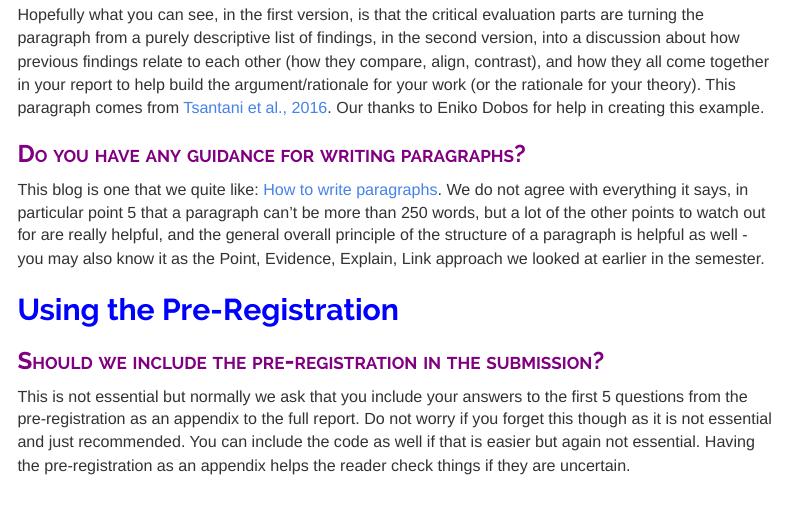
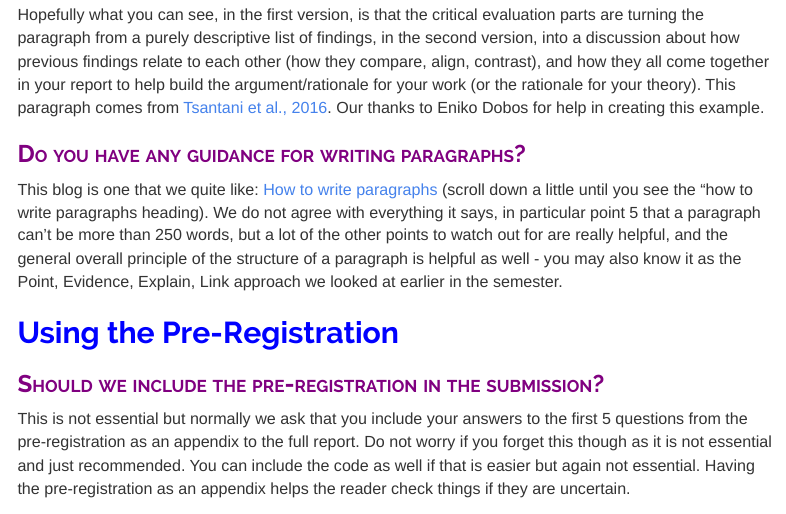
Before and after one commit to philmcaleer/FullReportAssignment, an R Markdown document (V202223.Rmd): the page in a window 1100 px wide, from 4550 px down. The pictures show the output file V202223.html that the author committed with the source, opened offline; menus at the side of the page are left out.

Commit message:
update link

```diff
--- a/V202223.Rmd
+++ b/V202223.Rmd
@@ -132,7 +132,9 @@ Hopefully what you can see, in the first version, is that the critical evaluatio
 
 ### Do you have any guidance for writing paragraphs?
 
-This blog is one that we quite like: [How to write paragraphs](https://blogs.lse.ac.uk/writingforresearch/2017/07/17/how-to-write-paragraphs-in-research-texts-articles-books-and-phds/){target="_blank"}. We do not agree with everything it says, in particular point 5 that a paragraph can't be more than 250 words, but a lot of the other points to watch out for are really helpful, and the general overall principle of the structure of a paragraph is helpful as well - you may also know it as the Point, Evidence, Explain, Link approach we looked at earlier in the semester.
+This blog is one that we quite like: [How to write paragraphs](https://medium.com/advice-and-help-in-authoring-a-phd-or-non-fiction/how-to-write-paragraphs-80781e2f3054/){target="_blank"} (scroll down a little until you see the "how to write paragraphs heading). We do not agree with everything it says, in particular point 5 that a paragraph can't be more than 250 words, but a lot of the other points to watch out for are really helpful, and the general overall principle of the structure of a paragraph is helpful as well - you may also know it as the Point, Evidence, Explain, Link approach we looked at earlier in the semester.
+
+<!-- This is an additional blog on paragraphs that gives a similar idea and is recommended by Gaby: https://libguides.hull.ac.uk/grammar/paragraphs -->
 
 ## Using the Pre-Registration
 
```
Also changed, not shown: V202223.html.
